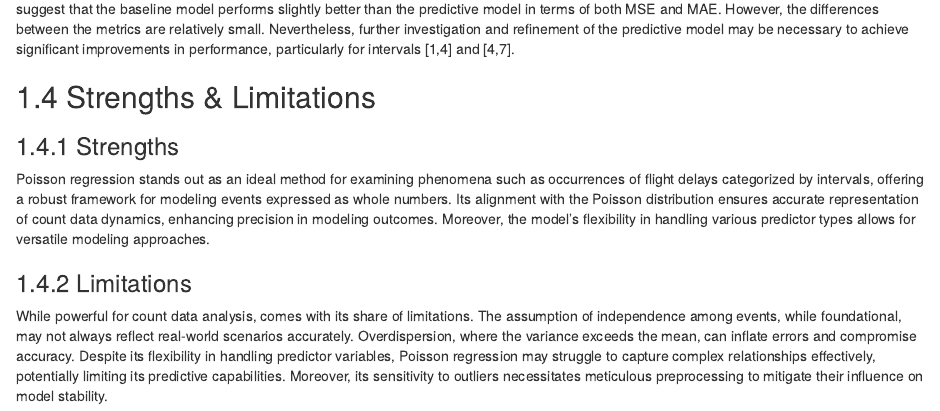
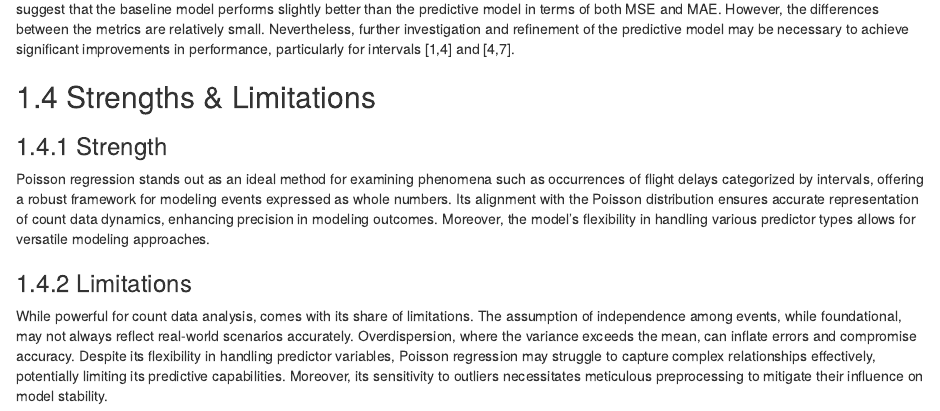
Before and after one commit to Shpetim23/Rboot_camp, an R Markdown document (02-linear-to-poisson.Rmd): the page in a window 1100 px wide, from 2940 px down. Rendered offline with R 4.5, knitr and Pandoc, with nearby package versions; drawn as R Markdown's standard HTML page in place of the format the file asks for; some code elsewhere in the file could not run offline.

Commit message:
02-linear-to-poisson.Rmd

```diff
--- a/02-linear-to-poisson.Rmd
+++ b/02-linear-to-poisson.Rmd
@@ -264,7 +264,7 @@ The results of the evaluation indicate that the baseline model achieves a lower
 
 ## Strengths & Limitations
 
-### Strengths
+### Strength
 
 Poisson regression stands out as an ideal method for examining phenomena such as occurrences of flight delays categorized by intervals, offering a robust framework for modeling events expressed as whole numbers. Its alignment with the Poisson distribution ensures accurate representation of count data dynamics, enhancing precision in modeling outcomes. Moreover, the model's flexibility in handling various predictor types allows for versatile modeling approaches.
 
```
